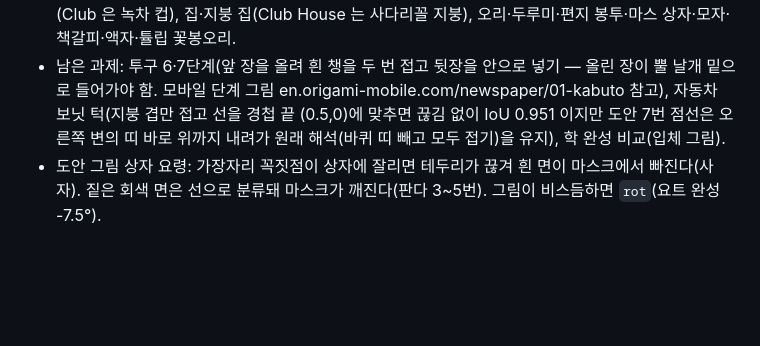
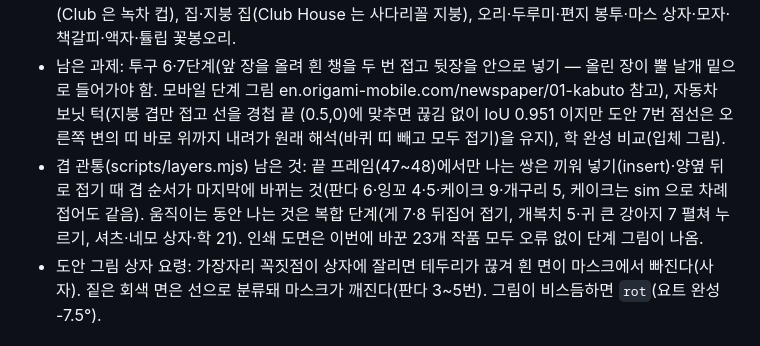
Before and after one commit to jinsyu/origami, a Markdown page: CLAUDE.md, the part around the change. Drawn GitHub-style; blank space fills up the shorter version.

Commit message:
CLAUDE.md: 남은 겹 관통 분류(끝 프레임 순서 바뀜 vs 복합 단계)와 인쇄 도면 확인 결과 기록
- 끝 프레임에서만 나는 관통(판다 6·잉꼬 4·5·케이크 9·개구리 5)은 insert·양옆 뒤로 접기의
  마지막 겹 순서 바뀜. 케이크 9단계를 sim 으로 차례 접어도 같아 되돌림
- 이번 루프에서 바꾼 23개 작품의 인쇄 도면(#/print/id)을 열어 단계 그림 수와 오류 없음 확인

Co-Authored-By: Claude Opus 5.5 <noreply@anthropic.com>

```diff
--- a/CLAUDE.md
+++ b/CLAUDE.md
@@ -116,6 +116,7 @@ GitHub `jinsyu/origami` → Vercel 자동 배포 (main 푸시 = 배포). 빌드
 - 도안 순서로 다시 만든 작품: 고양이·여우·판다 얼굴(예전 순서로는 완성 모양이 닮지 않았다).
 - 대응 도안 없음(비교 불가): 종이비행기·글라이더(Origami Club plane* 은 모두 직사각형 종이), 컵(Club 은 녹차 컵), 집·지붕 집(Club House 는 사다리꼴 지붕), 오리·두루미·편지 봉투·마스 상자·모자·책갈피·액자·튤립 꽃봉오리.
 - 남은 과제: 투구 6·7단계(앞 장을 올려 흰 챙을 두 번 접고 뒷장을 안으로 넣기 — 올린 장이 뿔 날개 밑으로 들어가야 함. 모바일 단계 그림 en.origami-mobile.com/newspaper/01-kabuto 참고), 자동차 보닛 턱(지붕 겹만 접고 선을 경첩 끝 (0.5,0)에 맞추면 끊김 없이 IoU 0.951 이지만 도안 7번 점선은 오른쪽 변의 띠 바로 위까지 내려가 원래 해석(바퀴 띠 빼고 모두 접기)을 유지), 학 완성 비교(입체 그림).
+- 겹 관통(scripts/layers.mjs) 남은 것: 끝 프레임(47~48)에서만 나는 쌍은 끼워 넣기(insert)·양옆 뒤로 접기 때 겹 순서가 마지막에 바뀌는 것(판다 6·잉꼬 4·5·케이크 9·개구리 5, 케이크는 sim 으로 차례 접어도 같음). 움직이는 동안 나는 것은 복합 단계(게 7·8 뒤집어 접기, 개복치 5·귀 큰 강아지 7 펼쳐 누르기, 셔츠·네모 상자·학 21). 인쇄 도면은 이번에 바꾼 23개 작품 모두 오류 없이 단계 그림이 나옴.
 - 도안 그림 상자 요령: 가장자리 꼭짓점이 상자에 잘리면 테두리가 끊겨 흰 면이 마스크에서 빠진다(사자). 짙은 회색 면은 선으로 분류돼 마스크가 깨진다(판다 3~5번). 그림이 비스듬하면 `rot`(요트 완성 -7.5°).
 
 ## 겹 색 다루기 요령
```
